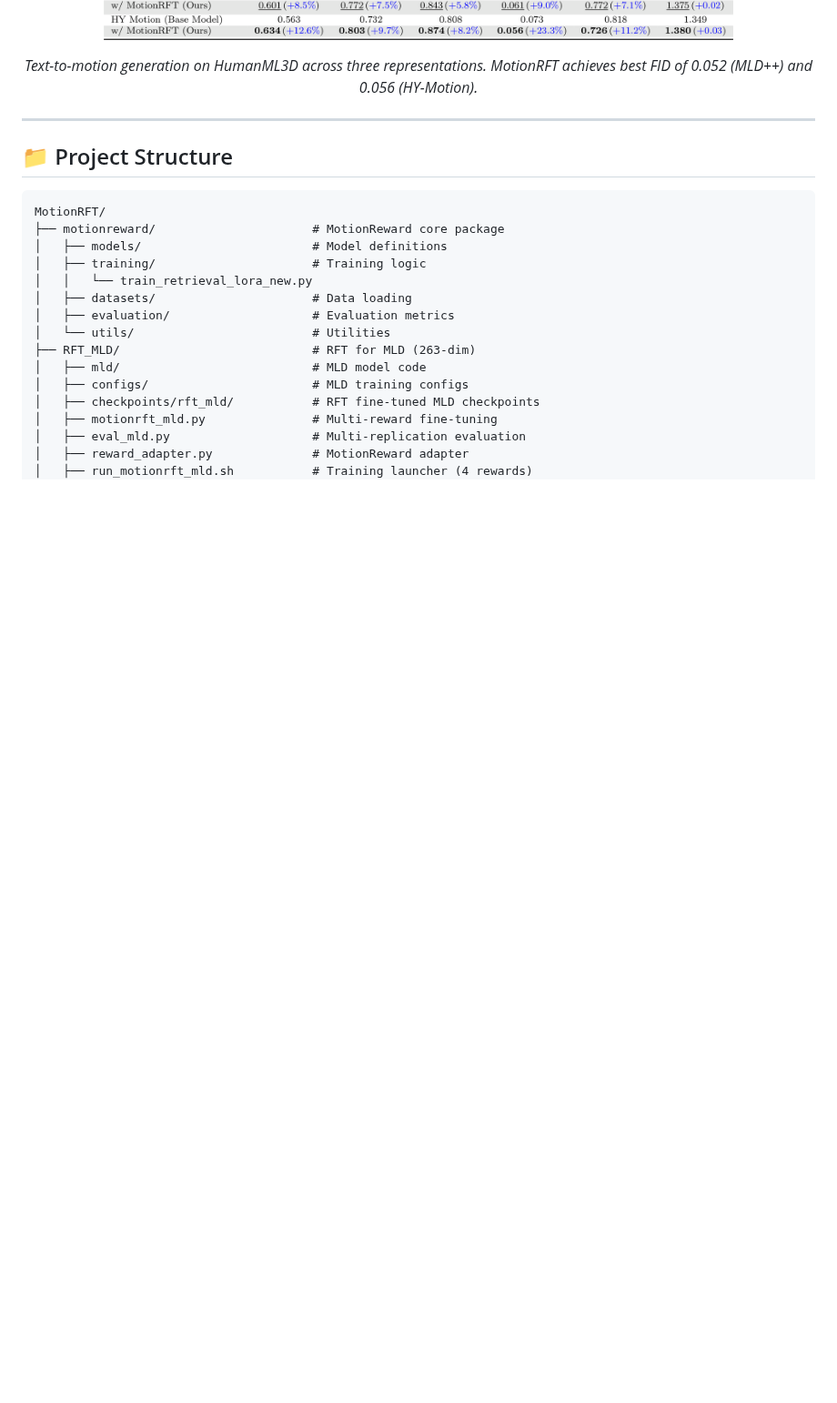
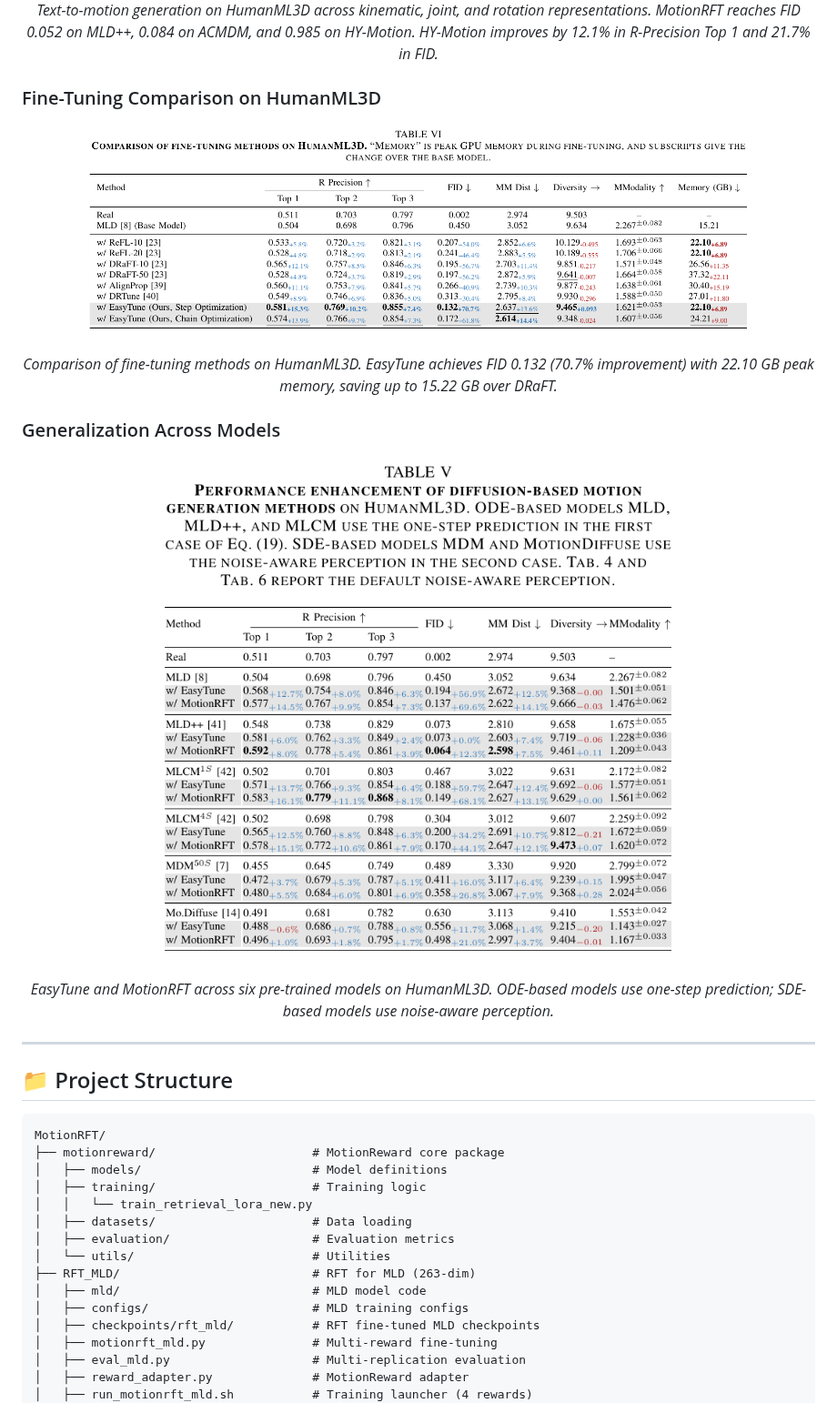
Before and after one commit to Xiaofeng-Tan/MotionRFT, a Markdown page: README.md, the part around the change. Shown at 91% size. Rendered like a GitHub page; pictures changed too: assets/tab_finetune.png (added), assets/tab_generalize.png (added), assets/tab_sota_h3d.png; blank space fills up the shorter version.

Commit message:
Update README result tables to the revised manuscript numbers.
HY-Motion FID is 0.985, with 12.1% R-Precision and 21.7% FID gains, and the fine-tuning and generalization tables are included.

Co-authored-by: Cursor <cursoragent@cursor.com>

```diff
--- a/README.md
+++ b/README.md
@@ -143,7 +143,21 @@ This repository offers the official code for **MotionRFT**, accepted by **IEEE T
 <p align="center">
   <img src="assets/tab_sota_h3d.png" width="85%"/>
 </p>
-<p align="center"><em>Text-to-motion generation on HumanML3D across three representations. MotionRFT achieves best FID of 0.052 (MLD++) and 0.056 (HY-Motion).</em></p>
+<p align="center"><em>Text-to-motion generation on HumanML3D across kinematic, joint, and rotation representations. MotionRFT reaches FID 0.052 on MLD++, 0.084 on ACMDM, and 0.985 on HY-Motion. HY-Motion improves by 12.1% in R-Precision Top 1 and 21.7% in FID.</em></p>
+
+### Fine-Tuning Comparison on HumanML3D
+
+<p align="center">
+  <img src="assets/tab_finetune.png" width="85%"/>
+</p>
+<p align="center"><em>Comparison of fine-tuning methods on HumanML3D. EasyTune achieves FID 0.132 (70.7% improvement) with 22.10 GB peak memory, saving up to 15.22 GB over DRaFT.</em></p>
+
+### Generalization Across Models
+
+<p align="center">
+  <img src="assets/tab_generalize.png" width="85%"/>
+</p>
+<p align="center"><em>EasyTune and MotionRFT across six pre-trained models on HumanML3D. ODE-based models use one-step prediction; SDE-based models use noise-aware perception.</em></p>
 
 ---
 
```
Also changed, not shown: assets/tab_pref.png, assets/tab_retrieval.png.
